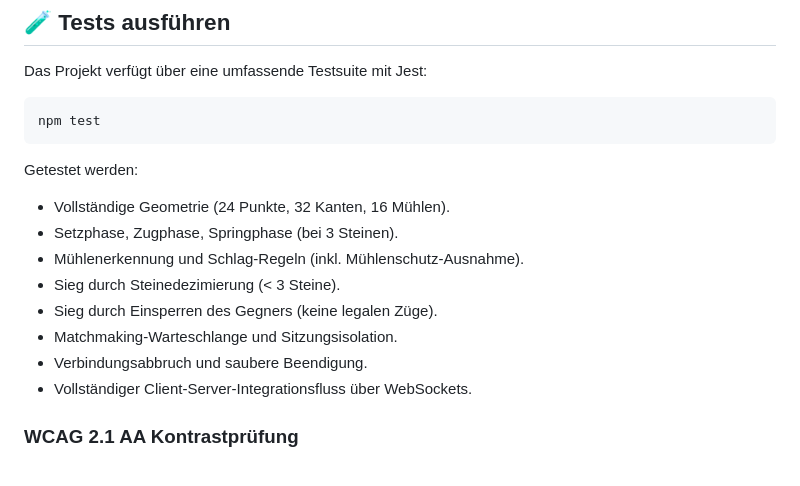
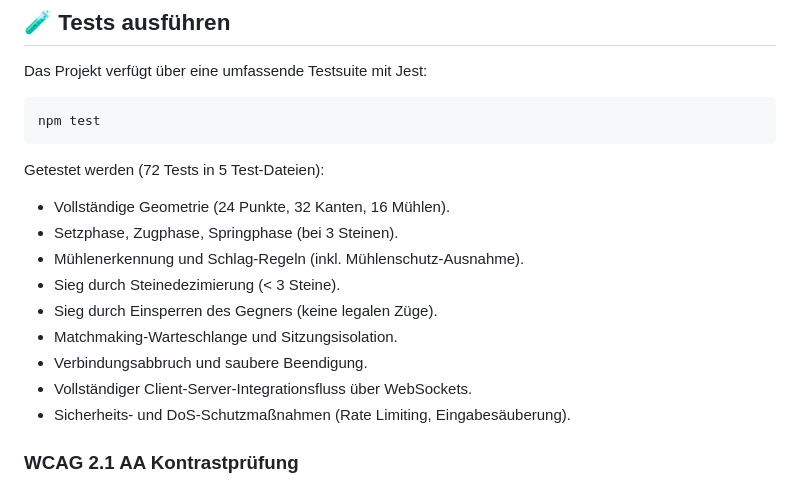
Before and after one commit to sventurbo/MuehleJS, a Markdown page: README.md, the part around one of its changes. Drawn GitHub-style.

````diff
--- a/README.md
+++ b/README.md
@@ -80,7 +82,7 @@ Das Projekt verfügt über eine umfassende Testsuite mit Jest:
 npm test
 ```
 
-Getestet werden:
+Getestet werden (72 Tests in 5 Test-Dateien):
 - Vollständige Geometrie (24 Punkte, 32 Kanten, 16 Mühlen).
 - Setzphase, Zugphase, Springphase (bei 3 Steinen).
 - Mühlenerkennung und Schlag-Regeln (inkl. Mühlenschutz-Ausnahme).
@@ -89,6 +91,7 @@ Getestet werden:
 - Matchmaking-Warteschlange und Sitzungsisolation.
 - Verbindungsabbruch und saubere Beendigung.
 - Vollständiger Client-Server-Integrationsfluss über WebSockets.
+- Sicherheits- und DoS-Schutzmaßnahmen (Rate Limiting, Eingabesäuberung).
 
 ### WCAG 2.1 AA Kontrastprüfung
 
````
Also changed, not shown: other parts of README.md (+16 -7 lines).
